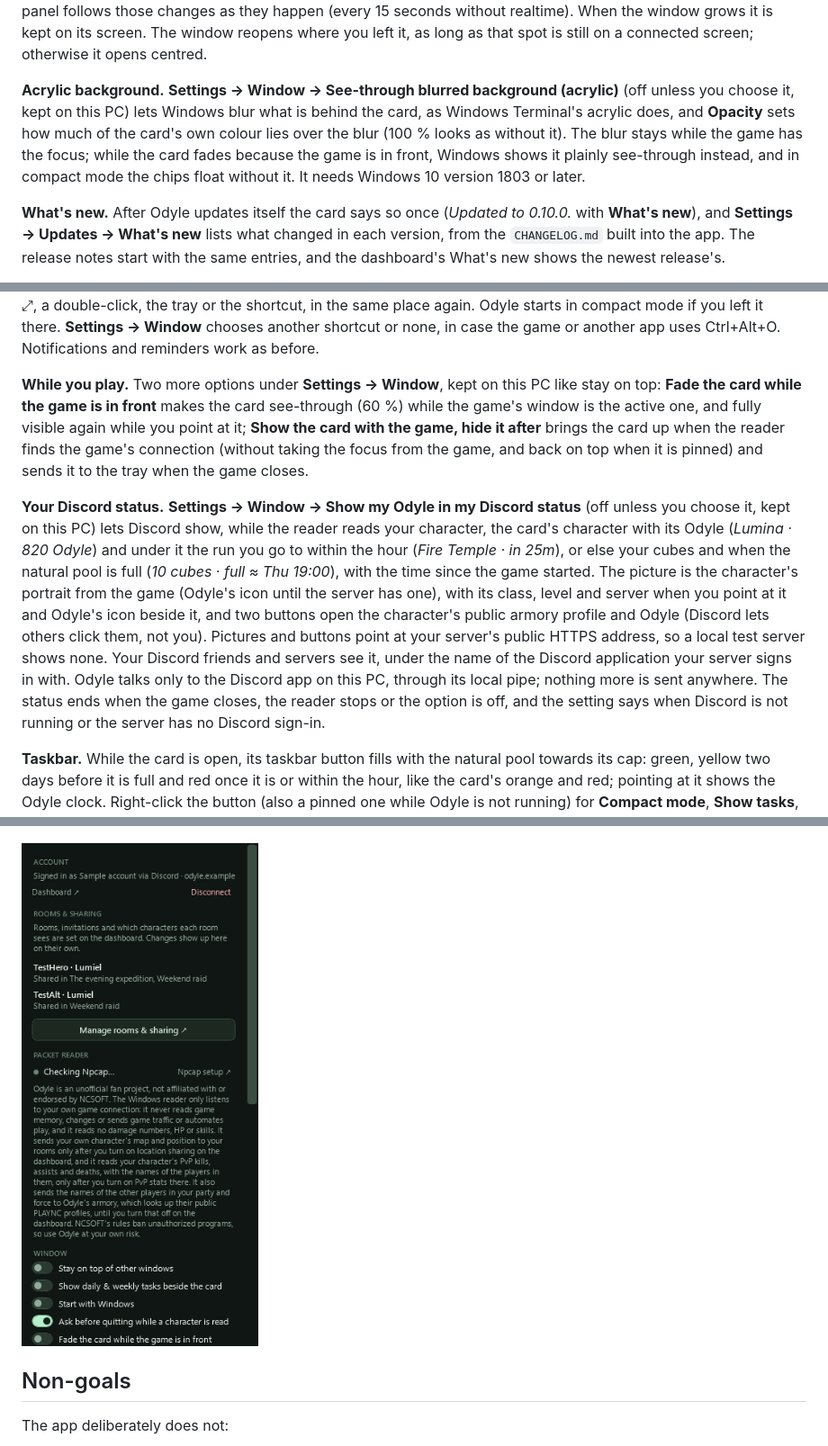
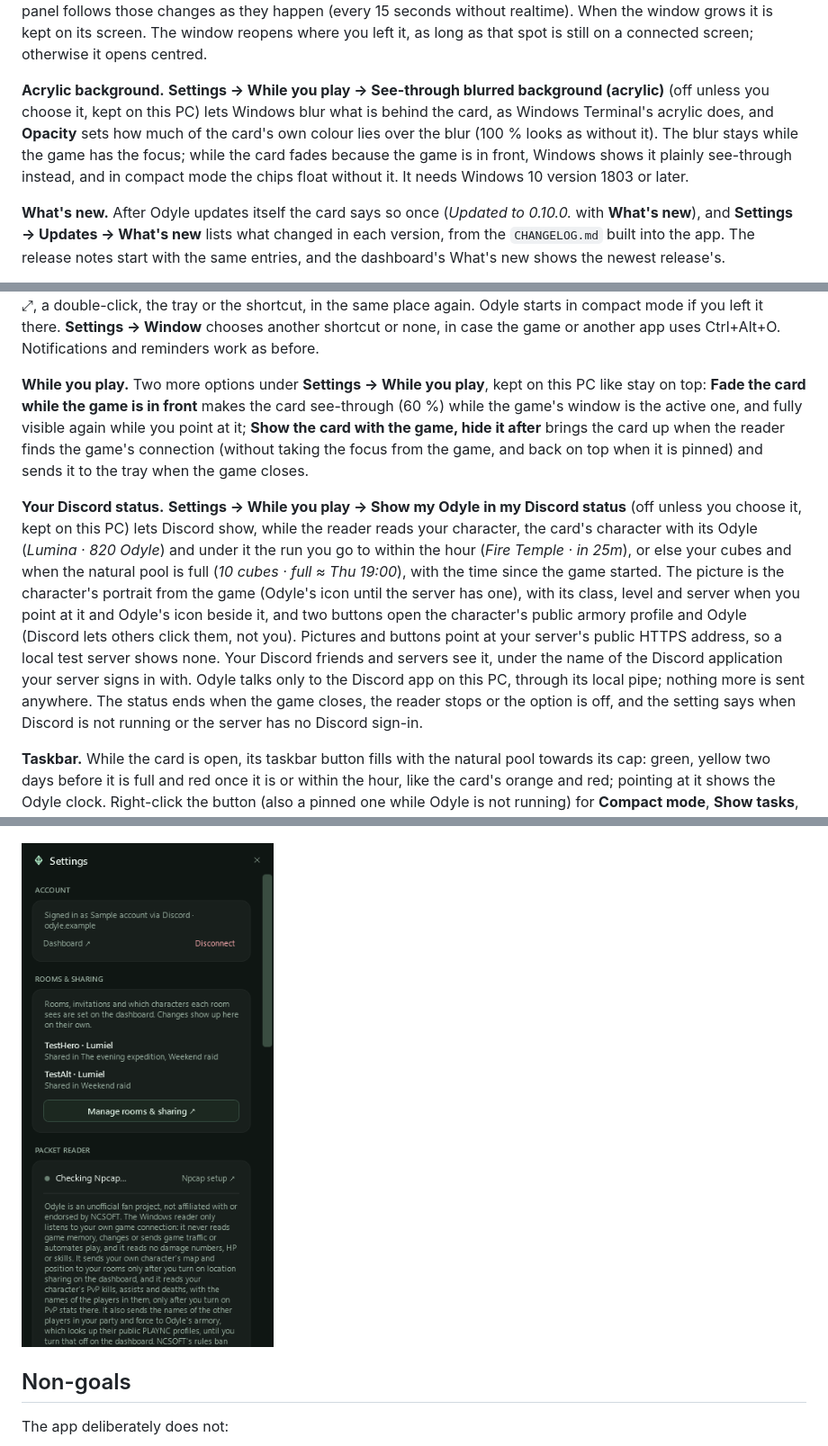
Before and after one commit to oldbear24/odyle-windows, a Markdown page: README.md, 3 parts joined by grey strips. Shown at 90% size. GitHub-like rendering; pictures changed too: docs/settings-preview.png.

```diff
--- a/README.md
+++ b/README.md
@@ -21,15 +21,15 @@ The main window is a frameless 310 px glass card that you drag by its top row, w
 
 **Stay on top and your checklist.** The pin in the header keeps the window above other windows, for example the game in windowed or borderless mode; the tray menu and **Settings → Window** toggle the same. The checklist button beside it opens a panel to the right of the card with your **Daily & weekly** tasks from the dashboard (your account's list and the list of the character on the card, its tasks marked with its name; other characters' lists stay on the dashboard): each list shows how many are done, a ring that fills as you tick them and a countdown to its reset (the Global service resets daily at 07:00 UTC and weekly on Wednesday; the backend's settings decide, and the header tooltip shows the reset in your local time). Tick a task when it is done; the server stores the time and the task unchecks itself at the reset. Tasks are added, renamed and removed on the dashboard (**Manage ↗**), and the panel follows those changes as they happen (every 15 seconds without realtime). When the window grows it is kept on its screen. The window reopens where you left it, as long as that spot is still on a connected screen; otherwise it opens centred.
 
-**Acrylic background.** **Settings → Window → See-through blurred background (acrylic)** (off unless you choose it, kept on this PC) lets Windows blur what is behind the card, as Windows Terminal's acrylic does, and **Opacity** sets how much of the card's own colour lies over the blur (100 % looks as without it). The blur stays while the game has the focus; while the card fades because the game is in front, Windows shows it plainly see-through instead, and in compact mode the chips float without it. It needs Windows 10 version 1803 or later.
+**Acrylic background.** **Settings → While you play → See-through blurred background (acrylic)** (off unless you choose it, kept on this PC) lets Windows blur what is behind the card, as Windows Terminal's acrylic does, and **Opacity** sets how much of the card's own colour lies over the blur (100 % looks as without it). The blur stays while the game has the focus; while the card fades because the game is in front, Windows shows it plainly see-through instead, and in compact mode the chips float without it. It needs Windows 10 version 1803 or later.
 
 **What's new.** After Odyle updates itself the card says so once (*Updated to 0.10.0.* with **What's new**), and **Settings → Updates → What's new** lists what changed in each version, from the `CHANGELOG.md` built into the app. The release notes start with the same entries, and the dashboard's What's new shows the newest release's.
 
 **Compact mode.** For play, the card's compact button, the tray menu's **Compact mode** or **Ctrl+Alt+O** cut the window down to floating chips over the game, with nothing around them: your chip with the ring towards the next cube, your Odyle, your cubes and the next +15, then a chip for every other member's character online in your rooms (live first, stale ones with an amber dot, each once) with its name and Odyle, in one wrapping row, about 300 px wide. The chips of the players in a party or force with you or each other in the game are edged in the party list's blue and violet (pointing at one names the group); a note chip shows only when it has something to say (paused by the server, more players than fit). It is the same window in the same place: the pin (stay on top), the tray and closing to the tray work as with the full card, you drag it by any chip, and it switches back with the chip's ⤢, a double-click, the tray or the shortcut, in the same place again. Odyle starts in compact mode if you left it there. **Settings → Window** chooses another shortcut or none, in case the game or another app uses Ctrl+Alt+O. Notifications and reminders work as before.
 
-**While you play.** Two more options under **Settings → Window**, kept on this PC like stay on top: **Fade the card while the game is in front** makes the card see-through (60 %) while the game's window is the active one, and fully visible again while you point at it; **Show the card with the game, hide it after** brings the card up when the reader finds the game's connection (without taking the focus from the game, and back on top when it is pinned) and sends it to the tray when the game closes.
+**While you play.** Two more options under **Settings → While you play**, kept on this PC like stay on top: **Fade the card while the game is in front** makes the card see-through (60 %) while the game's window is the active one, and fully visible again while you point at it; **Show the card with the game, hide it after** brings the card up when the reader finds the game's connection (without taking the focus from the game, and back on top when it is pinned) and sends it to the tray when the game closes.
 
-**Your Discord status.** **Settings → Window → Show my Odyle in my Discord status** (off unless you choose it, kept on this PC) lets Discord show, while the reader reads your character, the card's character with its Odyle (*Lumina · 820 Odyle*) and under it the run you go to within the hour (*Fire Temple · in 25m*), or else your cubes and when the natural pool is full (*10 cubes · full ≈ Thu 19:00*), with the time since the game started. The picture is the character's portrait from the game (Odyle's icon until the server has one), with its class, level and server when you point at it and Odyle's icon beside it, and two buttons open the character's public armory profile and Odyle (Discord lets others click them, not you). Pictures and buttons point at your server's public HTTPS address, so a local test server shows none. Your Discord friends and servers see it, under the name of the Discord application your server signs in with. Odyle talks only to the Discord app on this PC, through its local pipe; nothing more is sent anywhere. The status ends when the game closes, the reader stops or the option is off, and the setting says when Discord is not running or the server has no Discord sign-in.
+**Your Discord status.** **Settings → While you play → Show my Odyle in my Discord status** (off unless you choose it, kept on this PC) lets Discord show, while the reader reads your character, the card's character with its Odyle (*Lumina · 820 Odyle*) and under it the run you go to within the hour (*Fire Temple · in 25m*), or else your cubes and when the natural pool is full (*10 cubes · full ≈ Thu 19:00*), with the time since the game started. The picture is the character's portrait from the game (Odyle's icon until the server has one), with its class, level and server when you point at it and Odyle's icon beside it, and two buttons open the character's public armory profile and Odyle (Discord lets others click them, not you). Pictures and buttons point at your server's public HTTPS address, so a local test server shows none. Your Discord friends and servers see it, under the name of the Discord application your server signs in with. Odyle talks only to the Discord app on this PC, through its local pipe; nothing more is sent anywhere. The status ends when the game closes, the reader stops or the option is off, and the setting says when Discord is not running or the server has no Discord sign-in.
 
 **Taskbar.** While the card is open, its taskbar button fills with the natural pool towards its cap: green, yellow two days before it is full and red once it is or within the hour, like the card's orange and red; pointing at it shows the Odyle clock. Right-click the button (also a pinned one while Odyle is not running) for **Compact mode**, **Show tasks**, **Start or stop the reader**, **Open the dashboard** and **Settings**. Each starts `Odyle.exe --do <compact|tasks|reader|dashboard|settings>`, which a running Odyle takes over.
 
```
Also changed, not shown: other parts of README.md (+1 -1 lines), CHANGELOG.md (+9 -0 lines), docs/settings-connect-preview.png, 7 other files.
